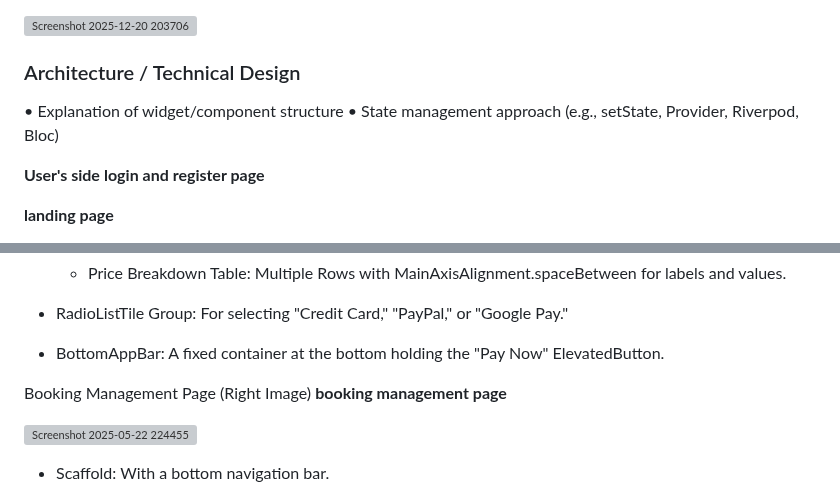
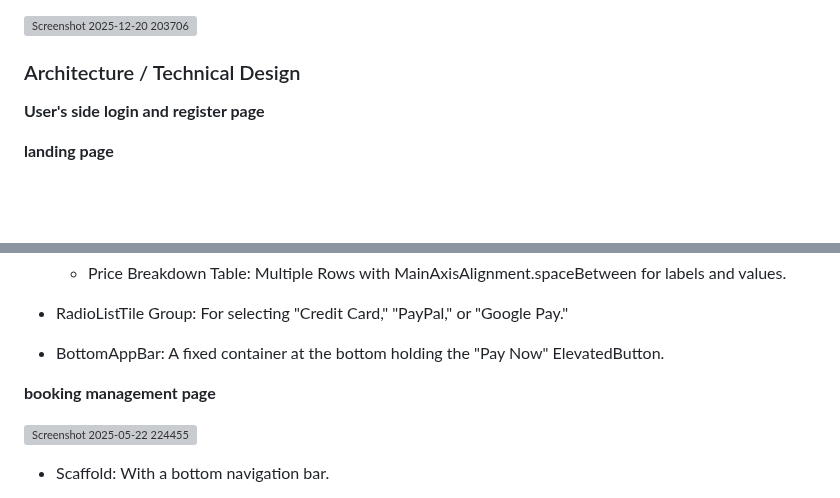
Before and after one commit to nanenmalik/SwiftRetreat, a Markdown page: README.md, 2 parts joined by grey strips. Drawn GitHub-style; blank space fills up the shorter version; grey boxes are pictures that could not be loaded.

Commit message:
Update README to simplify architecture section
Removed details about widget/component structure and state management approach from the architecture section.

```diff
--- a/README.md
+++ b/README.md
@@ -134,8 +134,6 @@ Screenshot of website mockup
 
 ### Architecture / Technical Design
 
-• Explanation of widget/component structure
-• State management approach (e.g., setState, Provider, Riverpod, Bloc)
 
 **User's side**
 **login and register page**
@@ -165,7 +163,7 @@ Screenshot of website mockup
 
 - BottomAppBar: A fixed container at the bottom holding the "Pay Now" ElevatedButton.
 
-Booking Management Page (Right Image)
+
 **booking management page**
 
 ![Screenshot 2025-05-22 224455](https://github.com/user-attachments/assets/be33b35d-0752-45ba-80b2-3e254237e3c4)
```
